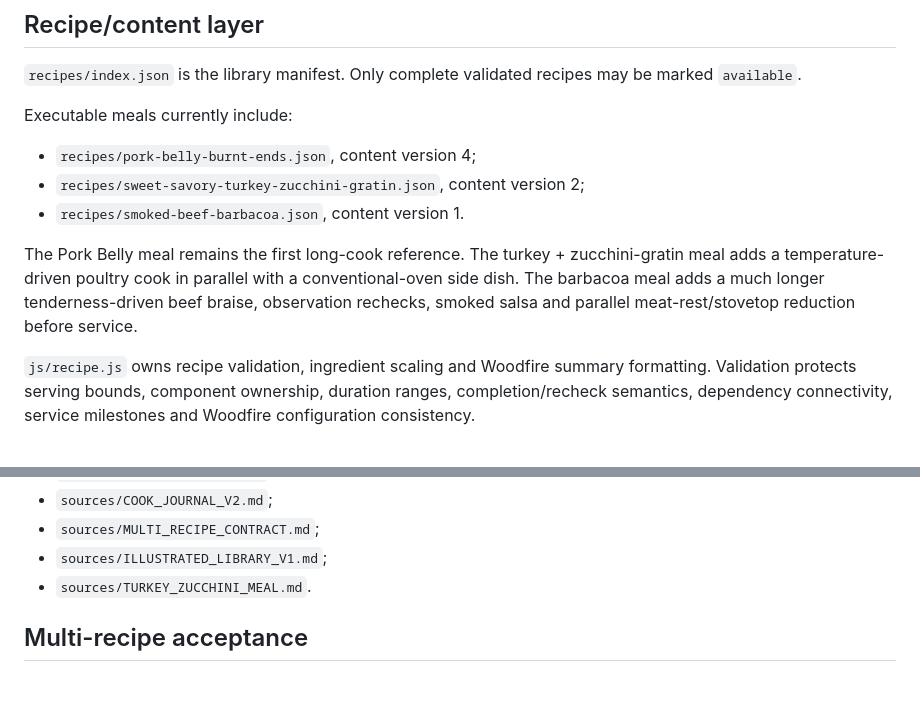
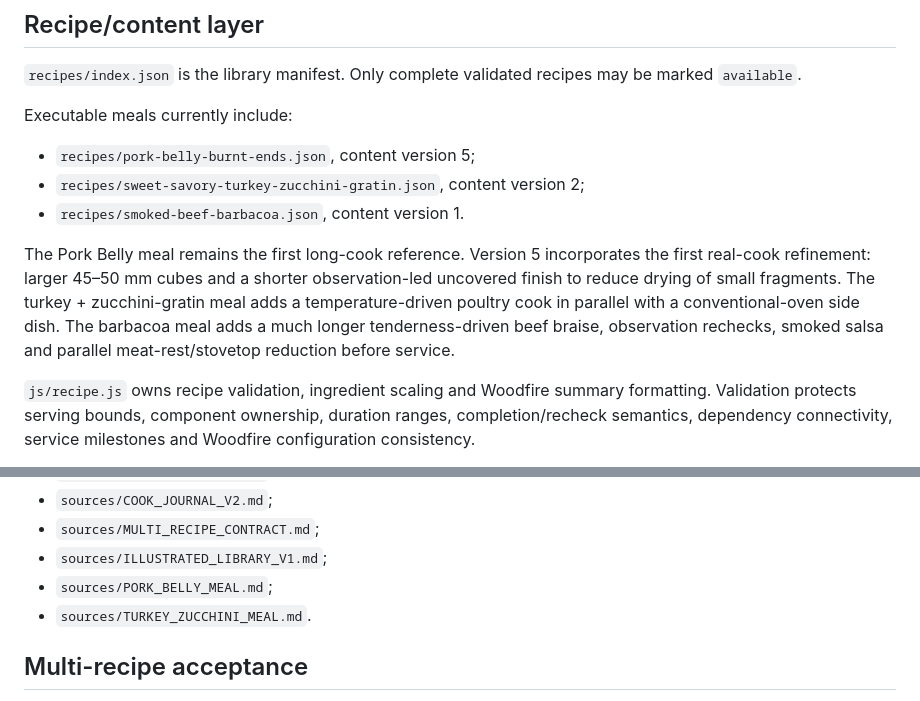
Before and after one commit to Alanb3110/woodfire-companion, a Markdown page: sources/TECHNICAL_CONTEXT.md, 2 parts joined by grey strips. GitHub-like rendering.

Commit message:
docs: update technical context for Pork Belly v5

```diff
--- a/sources/TECHNICAL_CONTEXT.md
+++ b/sources/TECHNICAL_CONTEXT.md
@@ -25,11 +25,11 @@ State remains local-first/offline.
 `recipes/index.json` is the library manifest. Only complete validated recipes may be marked `available`.
 
 Executable meals currently include:
-- `recipes/pork-belly-burnt-ends.json`, content version 4;
+- `recipes/pork-belly-burnt-ends.json`, content version 5;
 - `recipes/sweet-savory-turkey-zucchini-gratin.json`, content version 2;
 - `recipes/smoked-beef-barbacoa.json`, content version 1.
 
-The Pork Belly meal remains the first long-cook reference. The turkey + zucchini-gratin meal adds a temperature-driven poultry cook in parallel with a conventional-oven side dish. The barbacoa meal adds a much longer tenderness-driven beef braise, observation rechecks, smoked salsa and parallel meat-rest/stovetop reduction before service.
+The Pork Belly meal remains the first long-cook reference. Version 5 incorporates the first real-cook refinement: larger 45–50 mm cubes and a shorter observation-led uncovered finish to reduce drying of small fragments. The turkey + zucchini-gratin meal adds a temperature-driven poultry cook in parallel with a conventional-oven side dish. The barbacoa meal adds a much longer tenderness-driven beef braise, observation rechecks, smoked salsa and parallel meat-rest/stovetop reduction before service.
 
 `js/recipe.js` owns recipe validation, ingredient scaling and Woodfire summary formatting. Validation protects serving bounds, component ownership, duration ranges, completion/recheck semantics, dependency connectivity, service milestones and Woodfire configuration consistency.
 
@@ -49,6 +49,7 @@ Relevant source contracts:
 - `sources/COOK_JOURNAL_V2.md`;
 - `sources/MULTI_RECIPE_CONTRACT.md`;
 - `sources/ILLUSTRATED_LIBRARY_V1.md`;
+- `sources/PORK_BELLY_MEAL.md`;
 - `sources/TURKEY_ZUCCHINI_MEAL.md`.
 
 ## Multi-recipe acceptance
```
